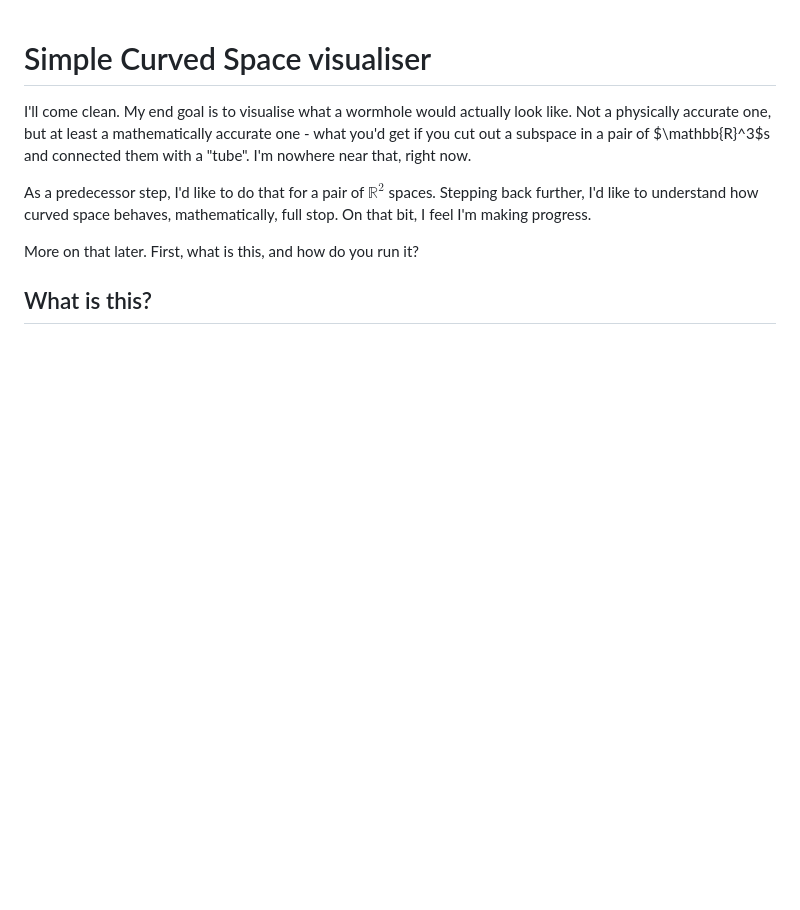
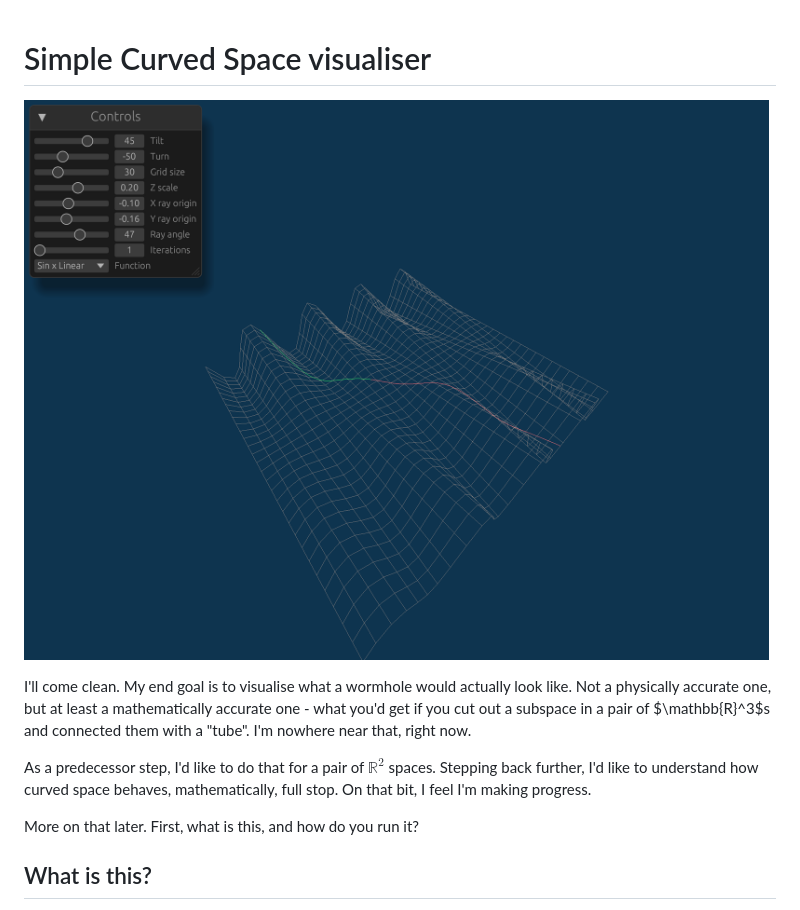
Before and after one commit to simon-frankau/curved-spaces, a Markdown page: README.md, the part around the change. Drawn GitHub-style; pictures changed too: curved-surfaces.png (added); blank space fills up the shorter version.

Commit message:
Add a screenshot for GitHub!

```diff
--- a/README.md
+++ b/README.md
@@ -1,4 +1,6 @@
 # Simple Curved Space visualiser
+
+![Obligatory screenshot goes here](curved-surfaces.png)
 
 I'll come clean. My end goal is to visualise what a wormhole would
 actually look like. Not a physically accurate one, but at least a
```
